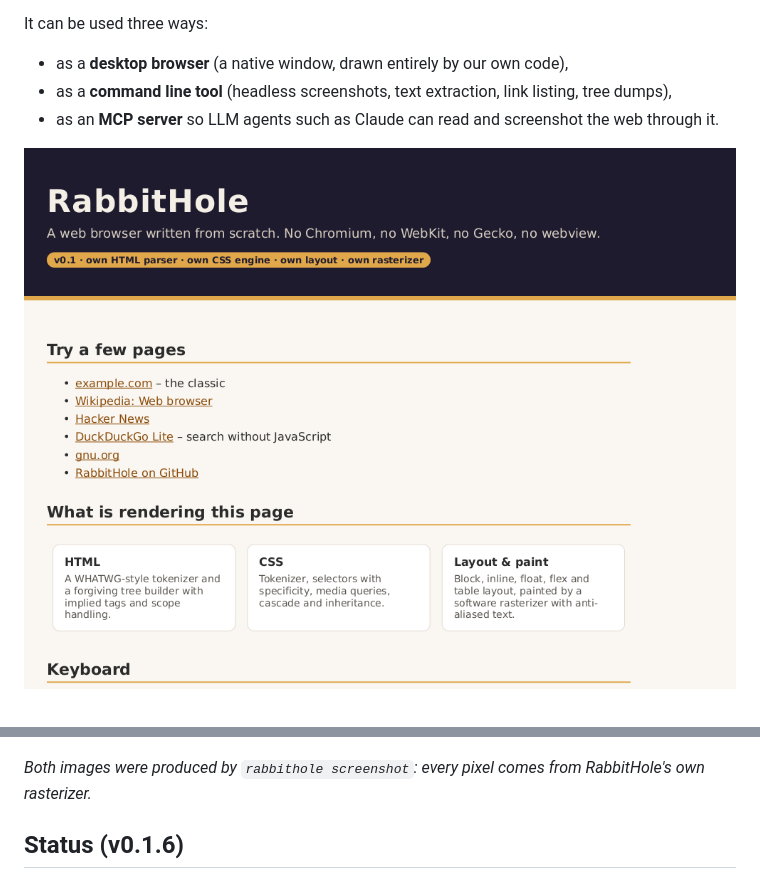
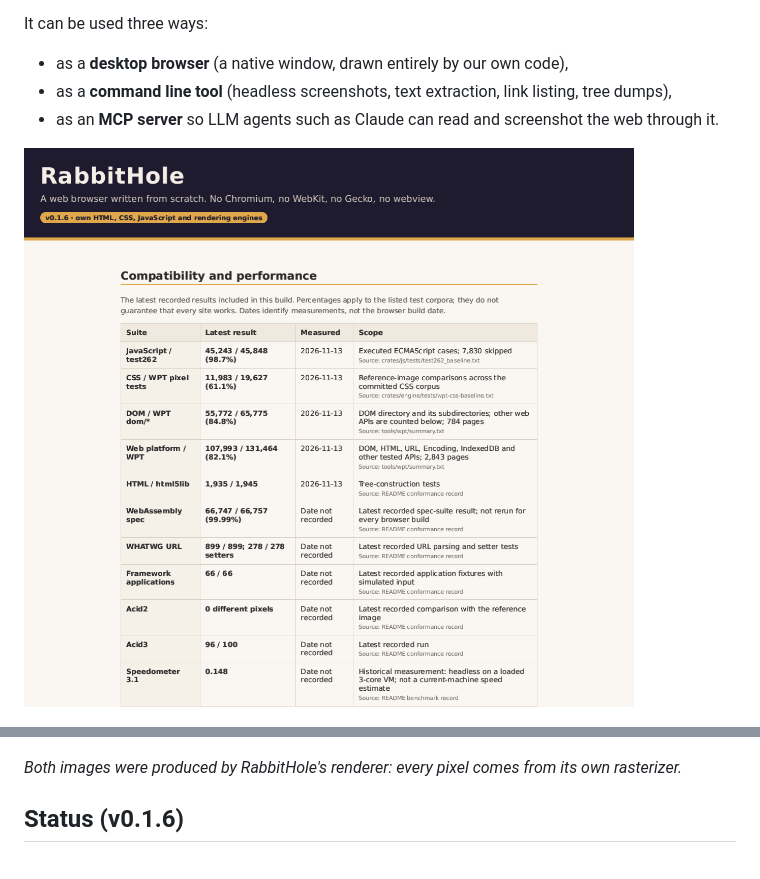
Before and after one commit to i234dev/RabbitHoleBrowser, a Markdown page: README.md, 2 parts joined by grey strips. Drawn GitHub-style; pictures changed too: docs/about-home.png.

Commit message:
Refresh the start page image with versioned compatibility measurements

```diff
--- a/README.md
+++ b/README.md
@@ -15,7 +15,7 @@ It can be used three ways:
 
 ![Wikipedia rendered by RabbitHole](docs/wikipedia.png)
 
-_Both images were produced by `rabbithole screenshot`: every pixel comes from RabbitHole's own rasterizer._
+_Both images were produced by RabbitHole's renderer: every pixel comes from its own rasterizer._
 
 ## Status (v0.1.6)
 
```
